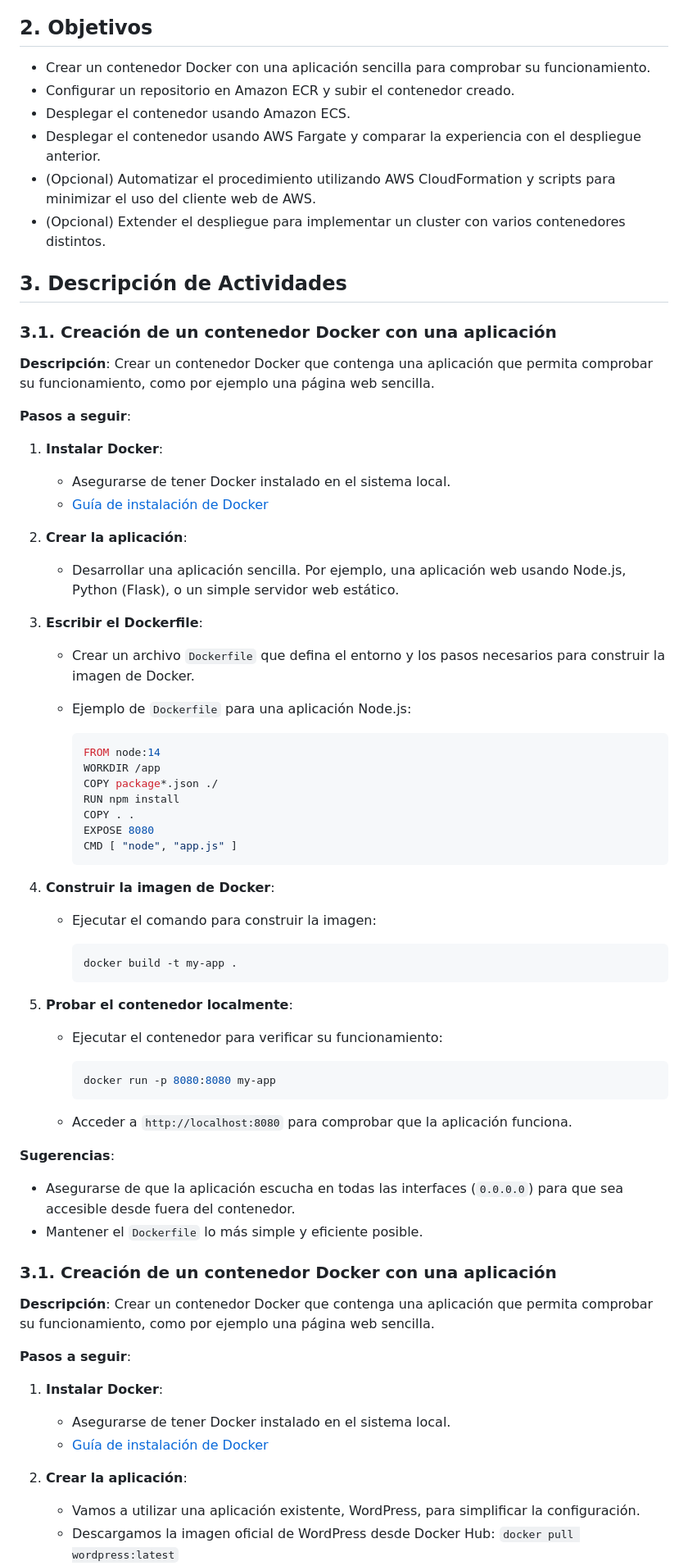
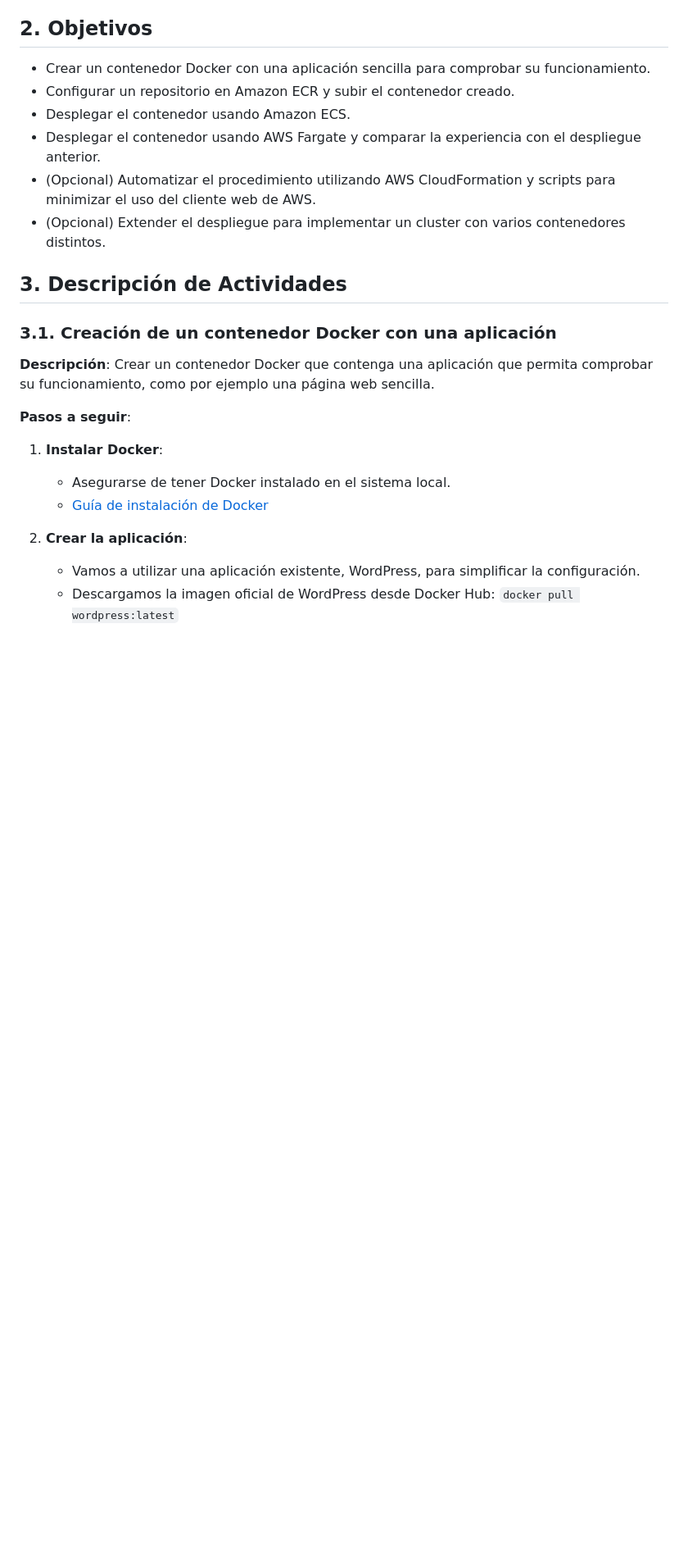
Before and after one commit to gitfrandu4/40984-CN, a Markdown page: P4/P4.md, the part around the change printed below. Shown: that part at 82% size. GitHub-like rendering; blank space fills up the shorter version.

Commit message:
fix: remove duplicate section in P4.md and clarify AWS ECR login command

````diff
--- a/P4/P4.md
+++ b/P4/P4.md
@@ -48,56 +47,6 @@ En esta práctica exploraremos el uso de contenedores en AWS utilizando el servi
 <div class="page"/>
 
 ## 3. Descripción de Actividades
-
-### 3.1. Creación de un contenedor Docker con una aplicación
-
-**Descripción**: Crear un contenedor Docker que contenga una aplicación que permita comprobar su funcionamiento, como por ejemplo una página web sencilla.
-
-**Pasos a seguir**:
-
-1. **Instalar Docker**:
-   - Asegurarse de tener Docker instalado en el sistema local.
-   - [Guía de instalación de Docker](https://docs.docker.com/get-docker/)
-
-2. **Crear la aplicación**:
-   - Desarrollar una aplicación sencilla. Por ejemplo, una aplicación web usando Node.js, Python (Flask), o un simple servidor web estático.
-
-3. **Escribir el Dockerfile**:
-   - Crear un archivo `Dockerfile` que defina el entorno y los pasos necesarios para construir la imagen de Docker.
-   - Ejemplo de `Dockerfile` para una aplicación Node.js:
-
-     ```dockerfile
-     FROM node:14
-     WORKDIR /app
-     COPY package*.json ./
-     RUN npm install
-     COPY . .
-     EXPOSE 8080
-     CMD [ "node", "app.js" ]
-     ```
-
-4. **Construir la imagen de Docker**:
-   - Ejecutar el comando para construir la imagen:
-
-     ```bash
-     docker build -t my-app .
-     ```
-
-5. **Probar el contenedor localmente**:
-   - Ejecutar el contenedor para verificar su funcionamiento:
-
-     ```bash
-     docker run -p 8080:8080 my-app
-     ```
-
-   - Acceder a `http://localhost:8080` para comprobar que la aplicación funciona.
-
-**Sugerencias**:
-
-- Asegurarse de que la aplicación escucha en todas las interfaces (`0.0.0.0`) para que sea accesible desde fuera del contenedor.
-- Mantener el `Dockerfile` lo más simple y eficiente posible.
-
-<div class="page"/>
 
 ### 3.1. Creación de un contenedor Docker con una aplicación
 
````
Also changed, not shown: other parts of P4/P4.md (+1 -2 lines).
